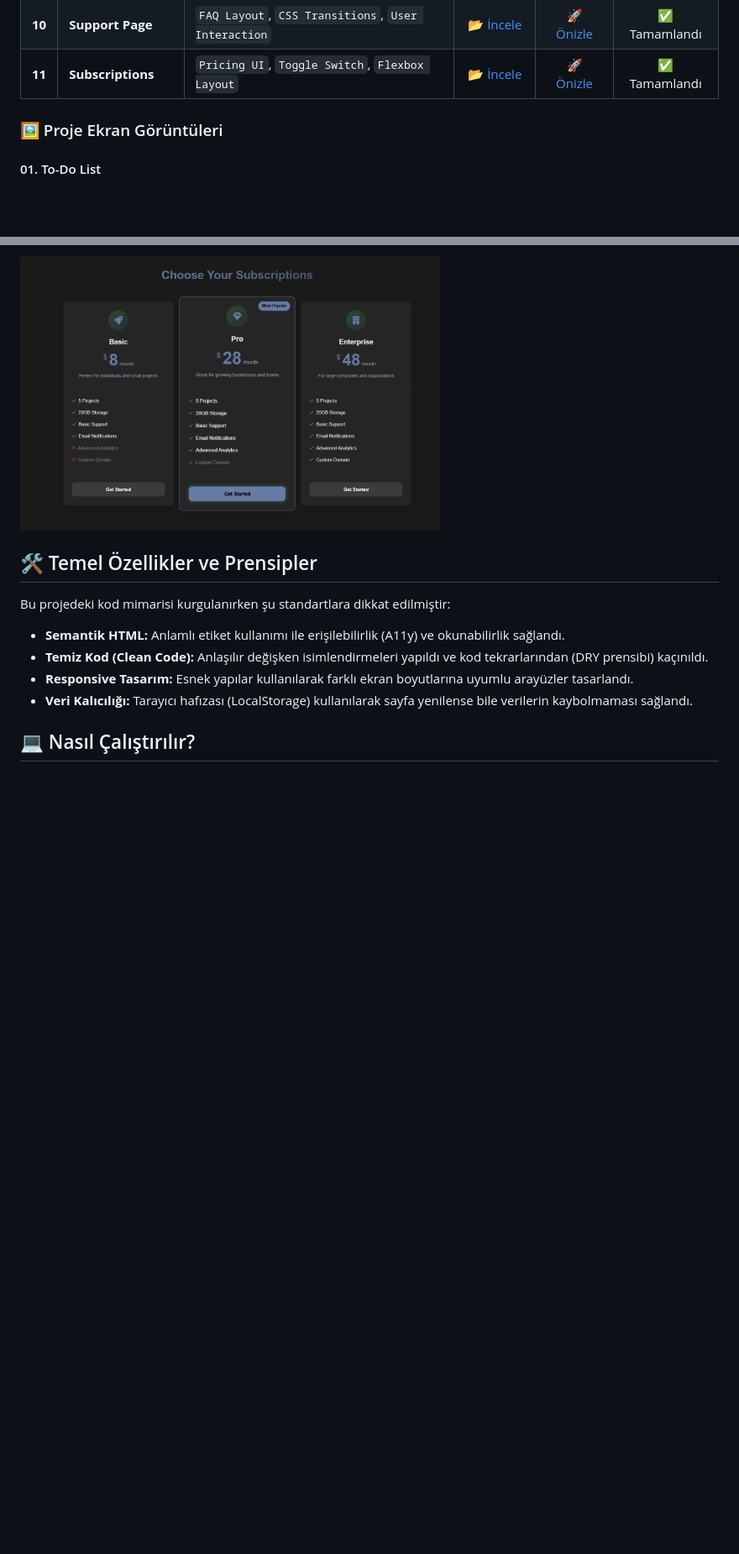
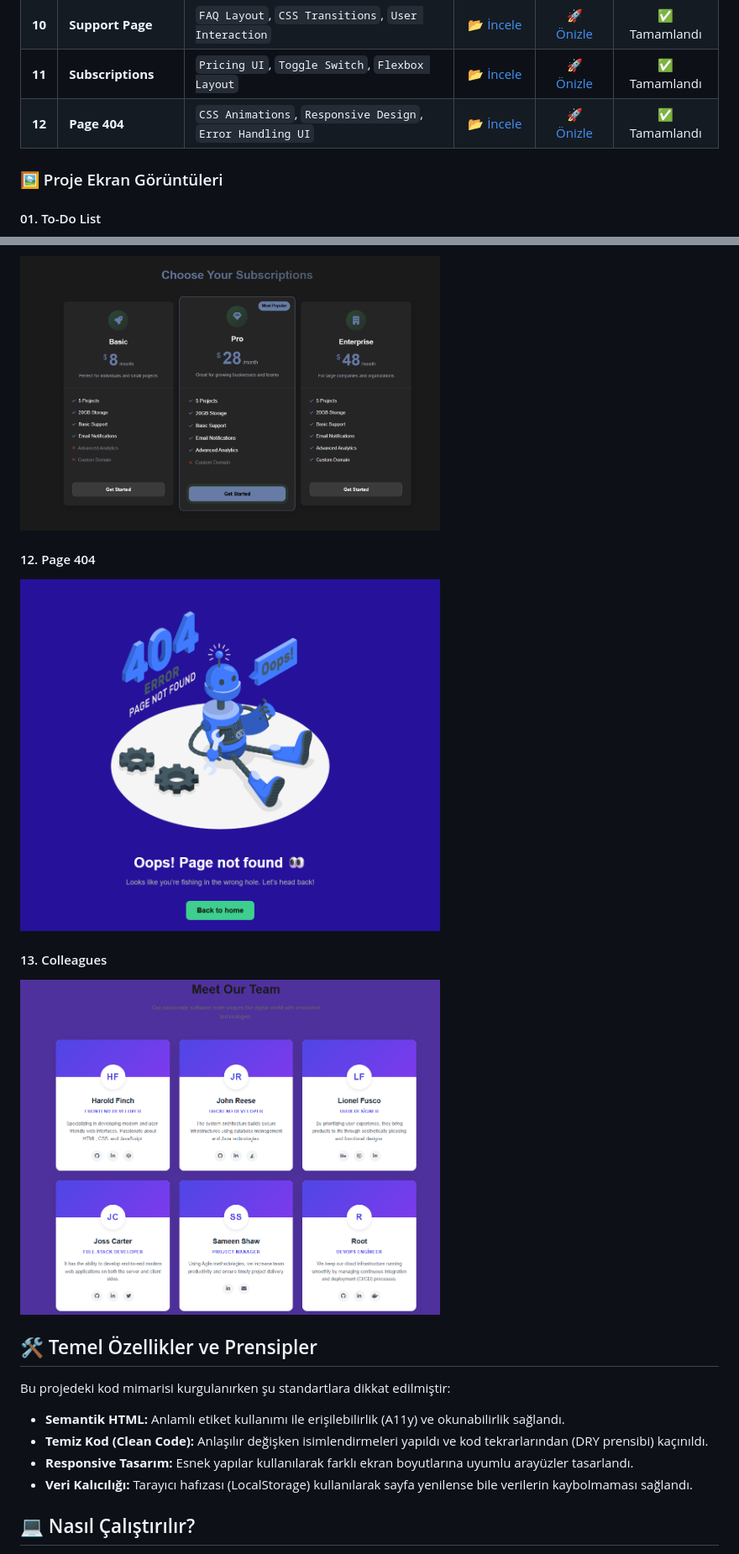
Before and after one commit to mertkanfe/frontend-mini-projects, a Markdown page: readme.md, 2 parts joined by grey strips. Shown: that part at 84% size. GitHub-like rendering; pictures changed too: screenshots/colleagues-screenshot.png (added); blank space fills up the shorter version.

```diff
--- a/readme.md
+++ b/readme.md
@@ -21,6 +21,7 @@ Aşağıdaki tabloda, bu depo altında geliştirilen projelerin listesini, odakl
 | **09** | **Bookmark** | `URL Validation`, `LocalStorage`, `DOM Manipulation` | [📂 İncele](./Bookmark) | [🚀 Önizle](https://mertkanfe.github.io/frontend-mini-projects/Bookmark/) | ✅ Tamamlandı |
 | **10** | **Support Page** | `FAQ Layout`, `CSS Transitions`, `User Interaction` | [📂 İncele](./Support-Page) | [🚀 Önizle](https://mertkanfe.github.io/frontend-mini-projects/Support-Page/) | ✅ Tamamlandı |
 | **11** | **Subscriptions** | `Pricing UI`, `Toggle Switch`, `Flexbox Layout` | [📂 İncele](./Subscriptions) | [🚀 Önizle](https://mertkanfe.github.io/frontend-mini-projects/Subscriptions/) | ✅ Tamamlandı |
+| **12** | **Page 404** | `CSS Animations`, `Responsive Design`, `Error Handling UI` | [📂 İncele](./Page-404) | [🚀 Önizle](https://mertkanfe.github.io/frontend-mini-projects/Page-404/) | ✅ Tamamlandı |
 
 ### 🖼️ Proje Ekran Görüntüleri
 
@@ -57,6 +58,12 @@ Aşağıdaki tabloda, bu depo altında geliştirilen projelerin listesini, odakl
 #### 11. Subscriptions
 <img src="screenshots/subscriptions-screenshot.png" alt="Subscriptions Proje Ekran Görüntüsü" width="500" style="border-radius: 8px; box-shadow: 0 4px 8px rgba(0,0,0,0.1);">
 
+#### 12. Page 404
+<img src="screenshots/page-404-screenshot.png" alt="Page 404 Proje Ekran Görüntüsü" width="500" style="border-radius: 8px; box-shadow: 0 4px 8px rgba(0,0,0,0.1);">
+
+#### 13. Colleagues
+<img src="screenshots/colleagues-screenshot.png" alt="Colleagues Proje Ekran Görüntüsü" width="500" style="border-radius: 8px; box-shadow: 0 4px 8px rgba(0,0,0,0.1);">
+
 ## 🛠️ Temel Özellikler ve Prensipler
 
 Bu projedeki kod mimarisi kurgulanırken şu standartlara dikkat edilmiştir:
```
